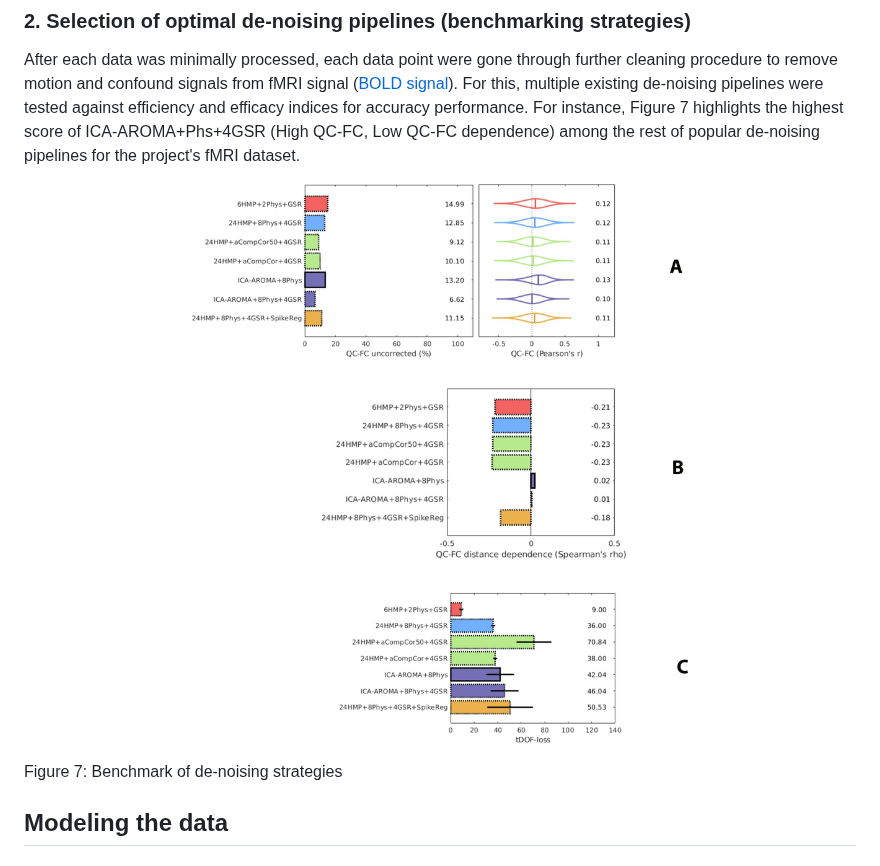
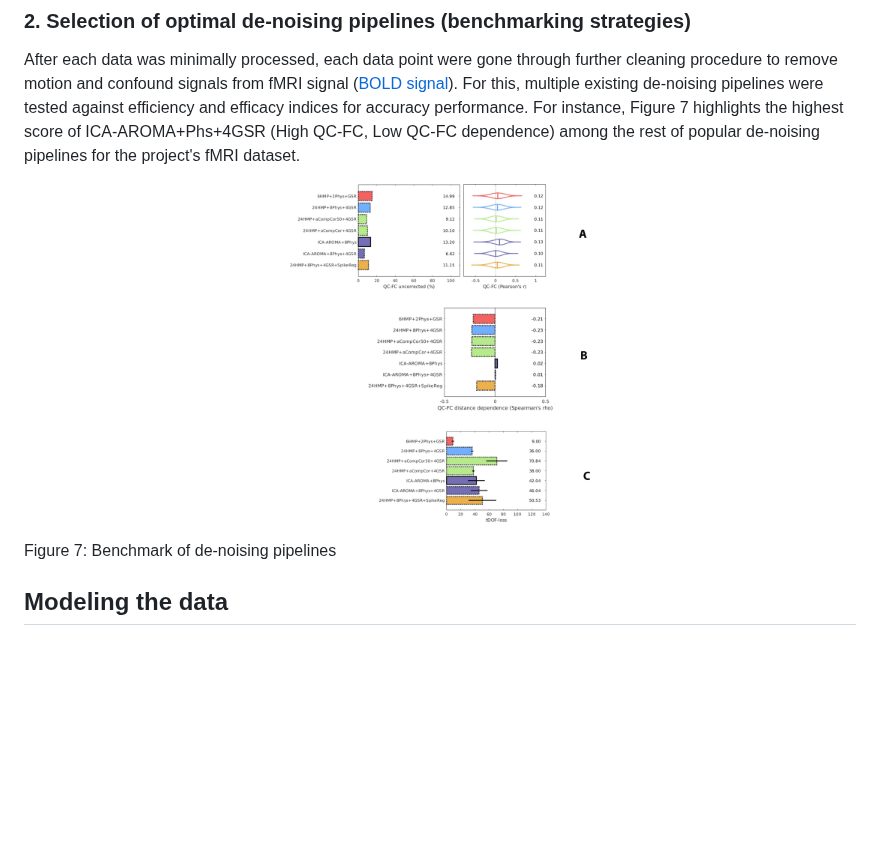
Before and after one commit to M31glx/APD-fMRI, a Markdown page: README.md, the part around the change. Drawn GitHub-style; blank space fills up the shorter version.

```diff
--- a/README.md
+++ b/README.md
@@ -125,9 +125,10 @@ After each data was minimally processed, each data point were gone through furth
 
 <p align="center">
 <!-- for compatibility with screen sizes -->
-<img src="img/11.jpg" alt="Description" style="width:400; height:600;">
+<img src="img/11.jpg" alt="Description" width="300" height="600">
 </p>
-Figure 7: Benchmark of de-noising strategies
+
+Figure 7: Benchmark of de-noising pipelines
 
 ## Modeling the data
 
```
